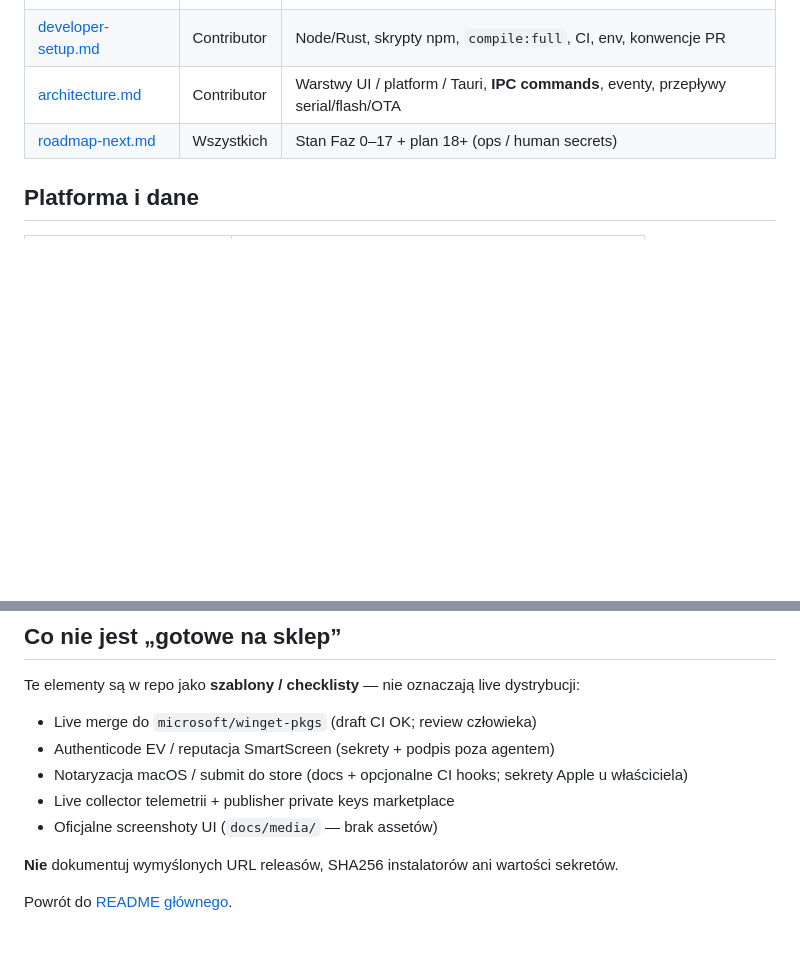
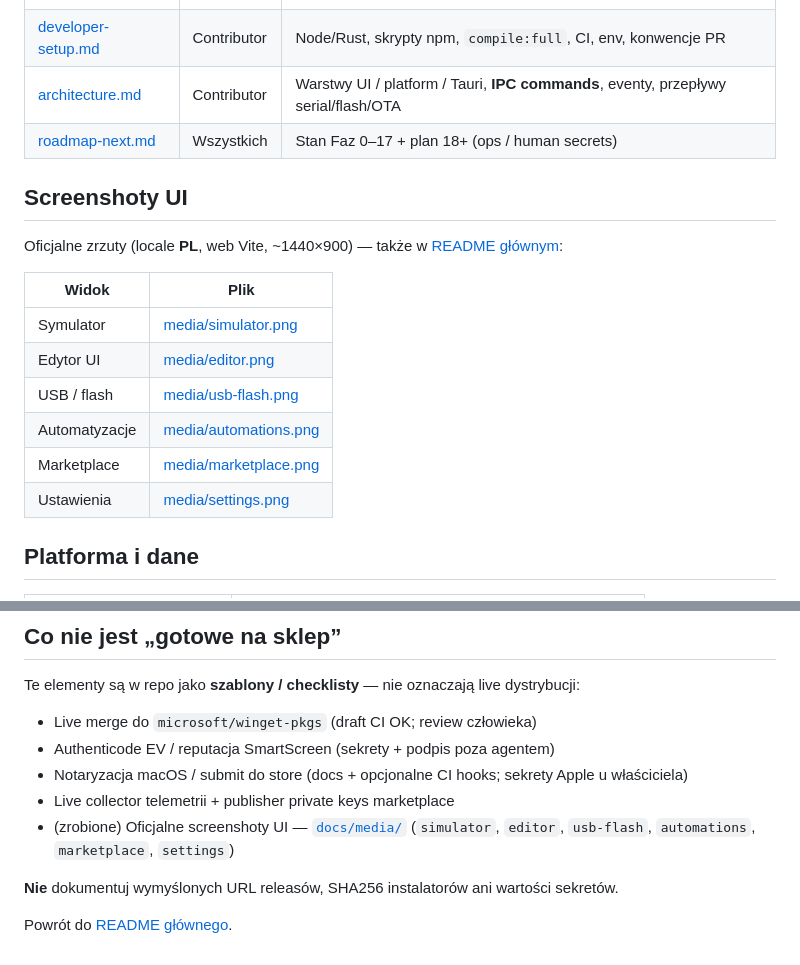
Before and after one commit to mateowoj-cpu/ESP32-App, a Markdown page: docs/README.md, 2 parts joined by grey strips. GitHub-like rendering; blank space fills up the shorter version.

```diff
--- a/docs/README.md
+++ b/docs/README.md
@@ -12,6 +12,19 @@ Język: głównie **PL** (jak README główne). Dokumenty telemetrii i marketpla
 | [developer-setup.md](./developer-setup.md) | Contributor | Node/Rust, skrypty npm, `compile:full`, CI, env, konwencje PR |
 | [architecture.md](./architecture.md) | Contributor | Warstwy UI / platform / Tauri, **IPC commands**, eventy, przepływy serial/flash/OTA |
 | [roadmap-next.md](./roadmap-next.md) | Wszystkich | Stan Faz 0–17 + plan 18+ (ops / human secrets) |
+
+## Screenshoty UI
+
+Oficjalne zrzuty (locale **PL**, web Vite, ~1440×900) — także w [README głównym](../README.md#screenshots):
+
+| Widok | Plik |
+|-------|------|
+| Symulator | [media/simulator.png](./media/simulator.png) |
+| Edytor UI | [media/editor.png](./media/editor.png) |
+| USB / flash | [media/usb-flash.png](./media/usb-flash.png) |
+| Automatyzacje | [media/automations.png](./media/automations.png) |
+| Marketplace | [media/marketplace.png](./media/marketplace.png) |
+| Ustawienia | [media/settings.png](./media/settings.png) |
 
 ## Platforma i dane
 
@@ -61,7 +74,7 @@ Te elementy są w repo jako **szablony / checklisty** — nie oznaczają live dy
 - Authenticode EV / reputacja SmartScreen (sekrety + podpis poza agentem)
 - Notaryzacja macOS / submit do store (docs + opcjonalne CI hooks; sekrety Apple u właściciela)
 - Live collector telemetrii + publisher private keys marketplace
-- Oficjalne screenshoty UI (`docs/media/` — brak assetów)
+- (zrobione) Oficjalne screenshoty UI — [`docs/media/`](./media/) (`simulator`, `editor`, `usb-flash`, `automations`, `marketplace`, `settings`)
 
 **Nie** dokumentuj wymyślonych URL releasów, SHA256 instalatorów ani wartości sekretów.
 
```
Also changed, not shown: README.md (+24 -2 lines), docs/user-guide.md (+16 -0 lines), docs/media/automations.png (added), docs/media/editor.png (added), docs/media/marketplace.png (added), docs/media/settings.png (added), docs/media/simulator.png (added), docs/media/usb-flash.png (added).
